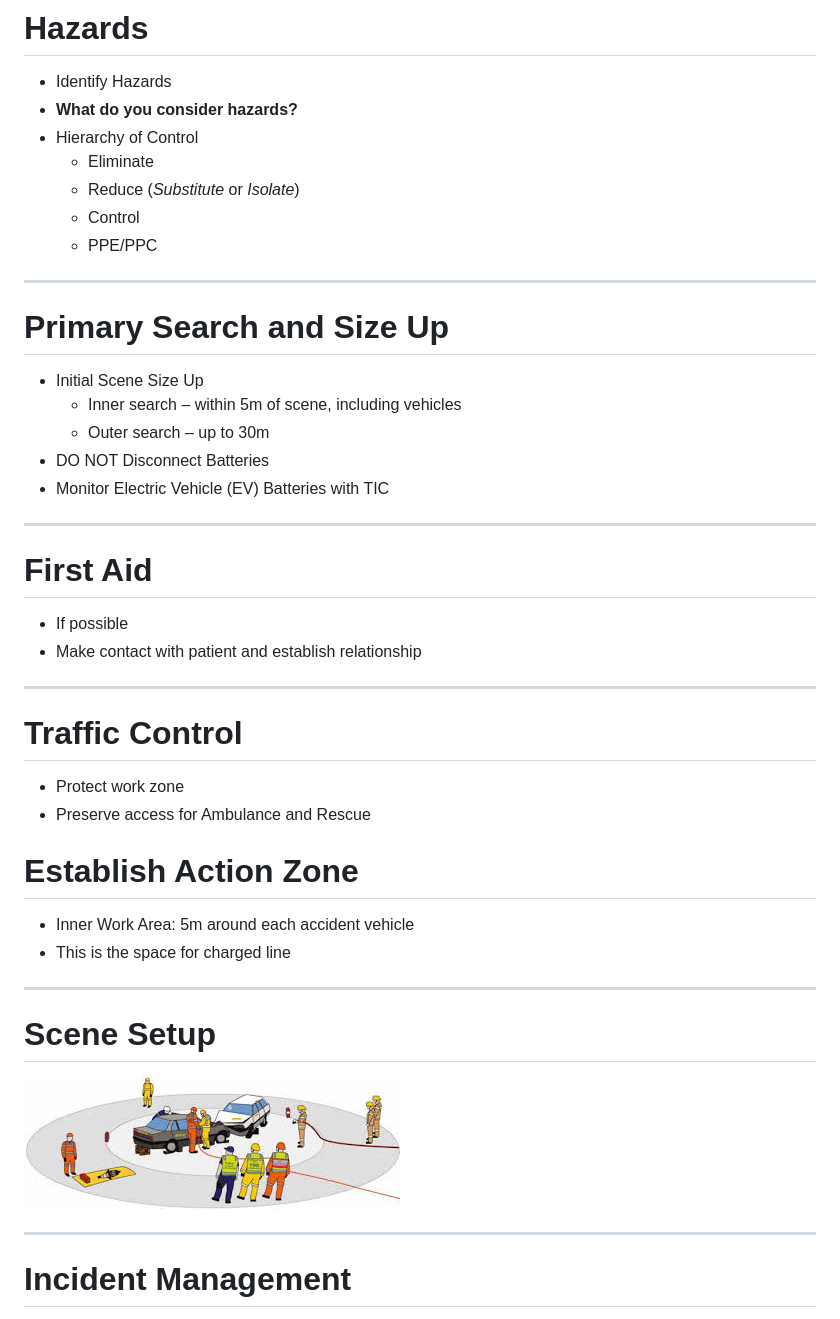
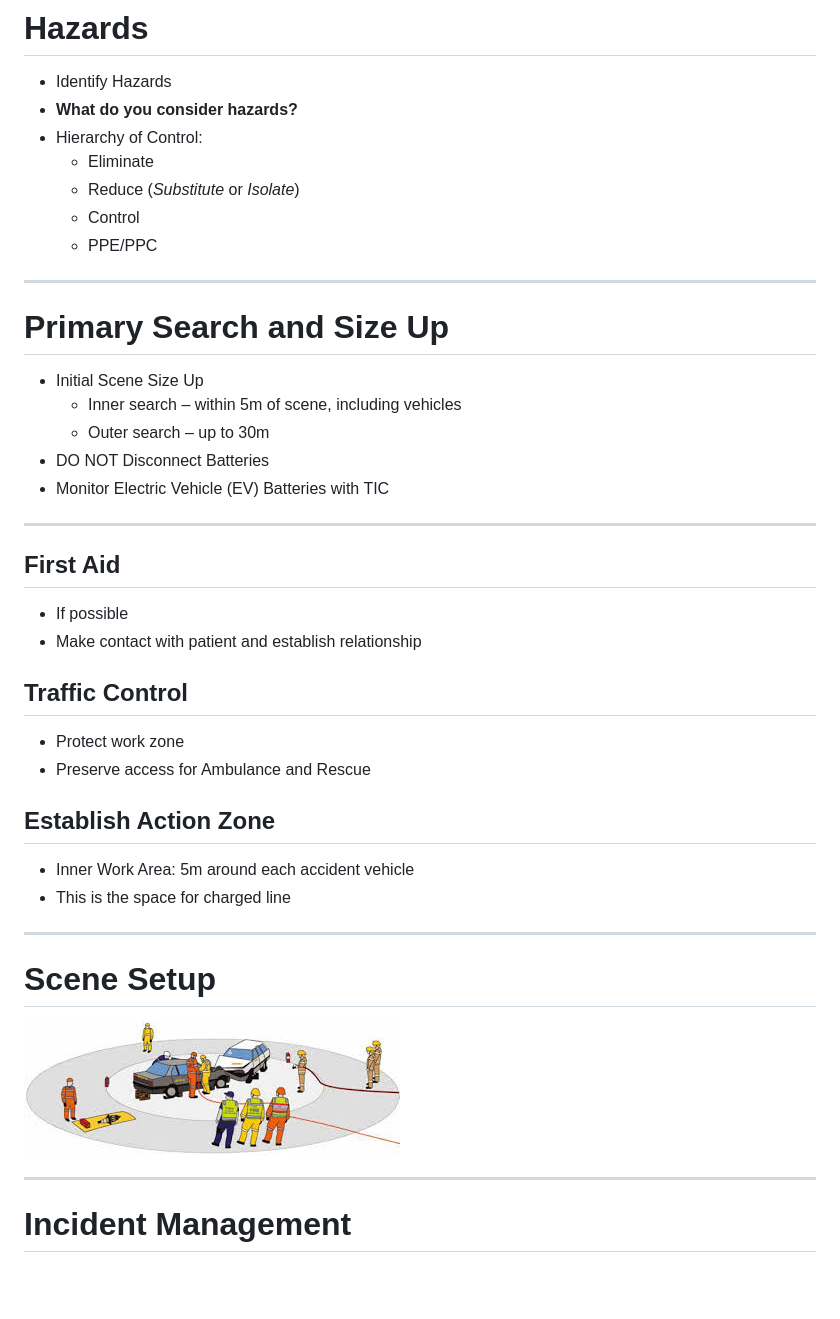
Before and after one commit to fukawi2/rcr101, a Markdown page: slide-deck.md, the part around the change printed below. Rendered like a GitHub page; blank space fills up the shorter version.

Commit message:
Fix typos

```diff
--- a/slide-deck.md
+++ b/slide-deck.md
@@ -161,11 +161,18 @@ Establish IEMT with VicPol “Police Forward Command” (PFC).
 
 - Identify Hazards
 - **What do you consider hazards?**
-- Hierarchy of Control
+- Hierarchy of Control:
   - Eliminate
   - Reduce (_Substitute_ or _Isolate_)
   - Control
   - PPE/PPC
+
+<!--
+Discuss hazards:
+fuel/oil, fire, batteries, power lines, dogs/animals, angry patients/bystanders, fallen trees, biological
+
+All first responders should Double Glove.
+-->
 
 ---
 
@@ -179,26 +186,17 @@ Establish IEMT with VicPol “Police Forward Command” (PFC).
 
 ---
 
-# First Aid
+## First Aid
 
 - If possible
 - Make contact with patient and establish relationship
 
-<!--
-Discuss hazards:
-fuel/oil, fire, batteries, power lines, dogs/animals, angry patients/bystanders, fallen trees, biological
-
-All first responders should Double Glove.
--->
-
----
-
-# Traffic Control
+## Traffic Control
 
 - Protect work zone
 - Preserve access for Ambulance and Rescue
 
-# Establish Action Zone
+## Establish Action Zone
 
 - Inner Work Area: 5m around each accident vehicle
 - This is the space for charged line
```
Also changed, not shown: other parts of slide-deck.md (+1 -1 lines).
